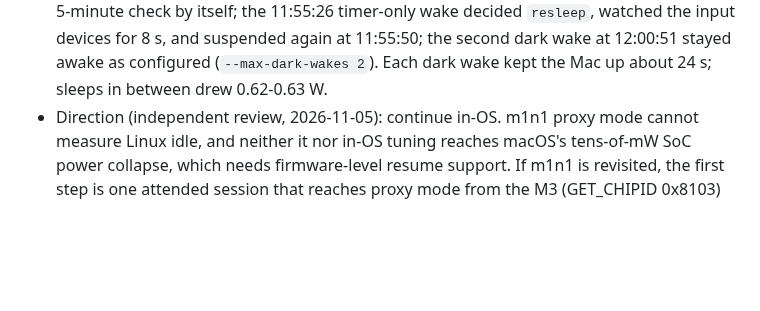
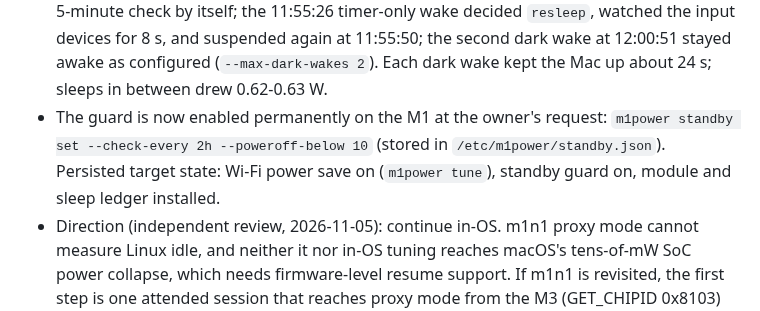
Before and after one commit to malik-na/m1-power-lab, a Markdown page: docs/STATUS.md, the part around the change. GitHub-like rendering; blank space fills up the shorter version.

Commit message:
Enable the standby guard on the M1 (2 h checks, poweroff at 10%)
Co-Authored-By: Claude Opus 5.5 <noreply@anthropic.com>

```diff
--- a/docs/STATUS.md
+++ b/docs/STATUS.md
@@ -83,6 +83,10 @@ Verified on the physical M1 this session:
   11:55:50; the second dark wake at 12:00:51 stayed awake as configured
   (`--max-dark-wakes 2`). Each dark wake kept the Mac up about 24 s; sleeps in
   between drew 0.62-0.63 W.
+- The guard is now enabled permanently on the M1 at the owner's request:
+  `m1power standby set --check-every 2h --poweroff-below 10` (stored in
+  `/etc/m1power/standby.json`). Persisted target state: Wi-Fi power save on
+  (`m1power tune`), standby guard on, module and sleep ledger installed.
 - Direction (independent review, 2026-11-05): continue in-OS. m1n1 proxy mode
   cannot measure Linux idle, and neither it nor in-OS tuning reaches macOS's
   tens-of-mW SoC power collapse, which needs firmware-level resume support.
```
